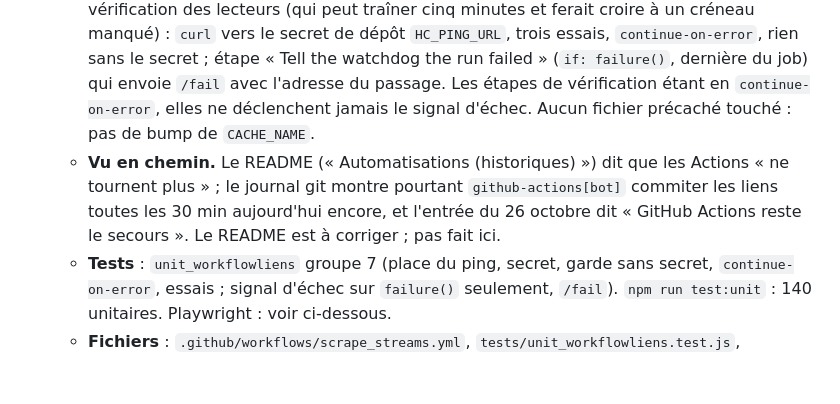
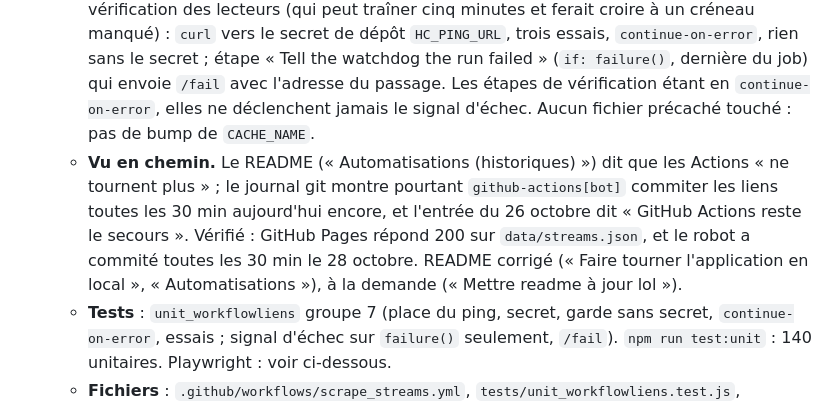
Before and after one commit to ouellettejeanphilippe-source/footy, a Markdown page: docs/WORKLOG.md, the part around one of its changes. GitHub-like rendering; blank space fills up the shorter version.

```diff
--- a/docs/WORKLOG.md
+++ b/docs/WORKLOG.md
@@ -13,5 +13,5 @@ Les entrées jusqu'au 30 septembre 2026 sont dans [WORKLOG-archive.md](WORKLOG-a
   - **Fait** (seul le point « dead man's switch » a eu l'aval). `scrape_streams.yml` : étape « Ping the watchdog once the cache is published » juste après le commit du cache et AVANT la vérification des lecteurs (qui peut traîner cinq minutes et ferait croire à un créneau manqué) : `curl` vers le secret de dépôt `HC_PING_URL`, trois essais, `continue-on-error`, rien sans le secret ; étape « Tell the watchdog the run failed » (`if: failure()`, dernière du job) qui envoie `/fail` avec l'adresse du passage. Les étapes de vérification étant en `continue-on-error`, elles ne déclenchent jamais le signal d'échec. Aucun fichier précaché touché : pas de bump de `CACHE_NAME`.
-  - **Vu en chemin.** Le README (« Automatisations (historiques) ») dit que les Actions « ne tournent plus » ; le journal git montre pourtant `github-actions[bot]` commiter les liens toutes les 30 min aujourd'hui encore, et l'entrée du 26 octobre dit « GitHub Actions reste le secours ». Le README est à corriger ; pas fait ici.
+  - **Vu en chemin.** Le README (« Automatisations (historiques) ») dit que les Actions « ne tournent plus » ; le journal git montre pourtant `github-actions[bot]` commiter les liens toutes les 30 min aujourd'hui encore, et l'entrée du 26 octobre dit « GitHub Actions reste le secours ». Vérifié : GitHub Pages répond 200 sur `data/streams.json`, et le robot a commité toutes les 30 min le 28 octobre. README corrigé (« Faire tourner l'application en local », « Automatisations »), à la demande (« Mettre readme à jour lol »).
   - **Tests** : `unit_workflowliens` groupe 7 (place du ping, secret, garde sans secret, `continue-on-error`, essais ; signal d'échec sur `failure()` seulement, `/fail`). `npm run test:unit` : 140 unitaires. Playwright : voir ci-dessous.
   - **Fichiers** : `.github/workflows/scrape_streams.yml`, `tests/unit_workflowliens.test.js`, `README.md`, `docs/ARCHITECTURE.md`, `docs/WORKLOG.md`.
   - **Ce qui reste.** (a) Créer le contrôle chez Healthchecks.io (ou équivalent) : période 30 min, grâce 20 min, puis poser son adresse de ping dans Settings → Secrets and variables → Actions → `HC_PING_URL` ; sans le secret, rien ne change. (b) Le ping ne compte que les publications de GitHub : une publication depuis la machine de l'utilisateur (`npm run liens -- --publier`, application de bureau) ne pinge pas ; à ajouter dans `scripts/publier_donnees.mjs` si on veut surveiller la fraîcheur quel que soit le publieur. (c) Après une semaine de pings, décider si l'horloge externe (point 2) vaut sa complexité.
```
Also changed, not shown: other parts of docs/WORKLOG.md (+1 -1 lines), README.md (+3 -3 lines).
